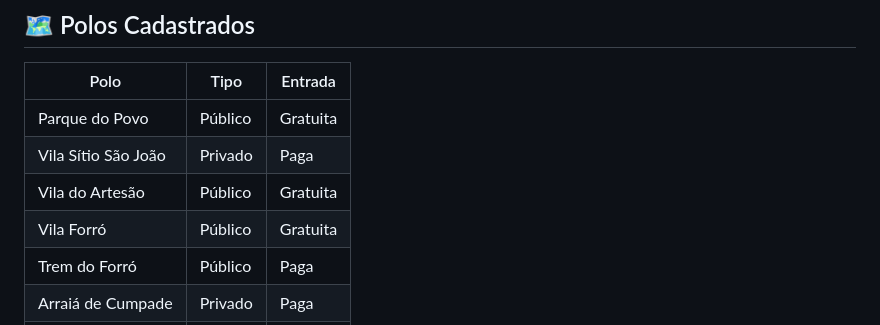
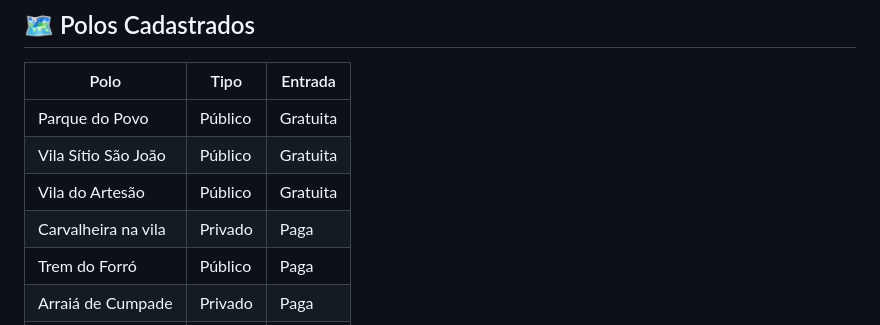
Before and after one commit to Marcus-Antonio1/ApiSaoJoaoCG, a Markdown page: README.md, the part around the change. GitHub-like rendering.

```diff
--- a/README.md
+++ b/README.md
@@ -172,9 +172,9 @@ http://localhost:8080/api-docs
 | Polo | Tipo | Entrada |
 |--------|---------|---------|
 | Parque do Povo | Público | Gratuita |
-| Vila Sítio São João | Privado | Paga |
+| Vila Sítio São João | Público | Gratuita |
 | Vila do Artesão | Público | Gratuita |
-| Vila Forró | Público | Gratuita |
+| Carvalheira na vila | Privado | Paga |
 | Trem do Forró | Público | Paga |
 | Arraiá de Cumpade | Privado | Paga |
 | Campestre | Privado | Paga |
```
